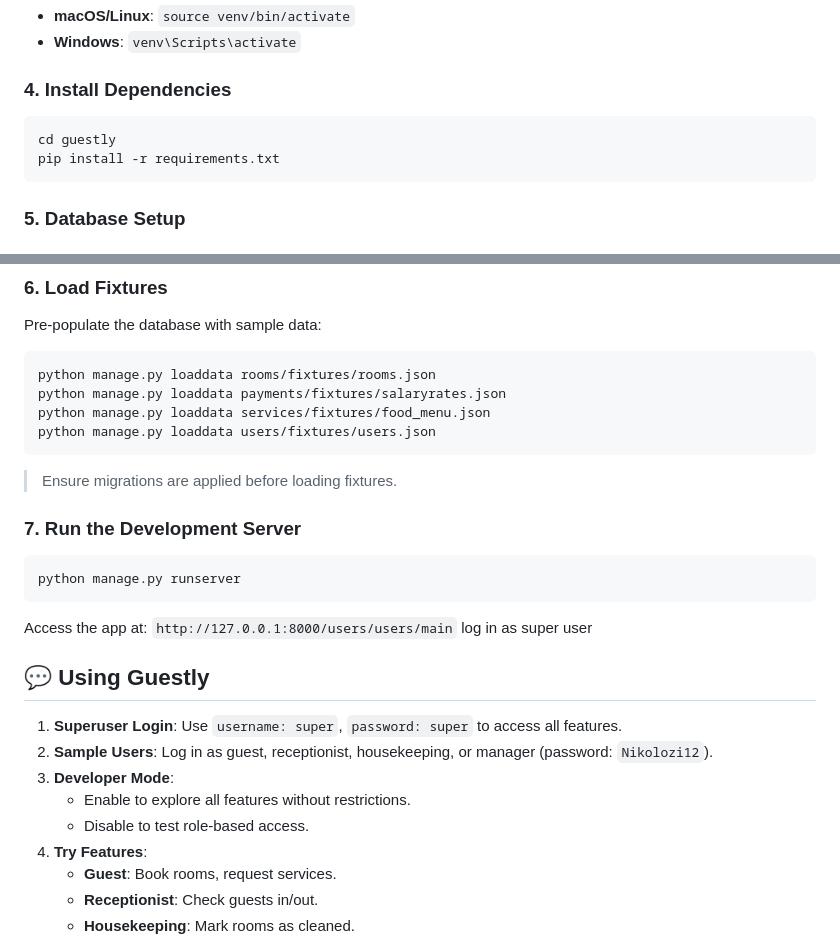
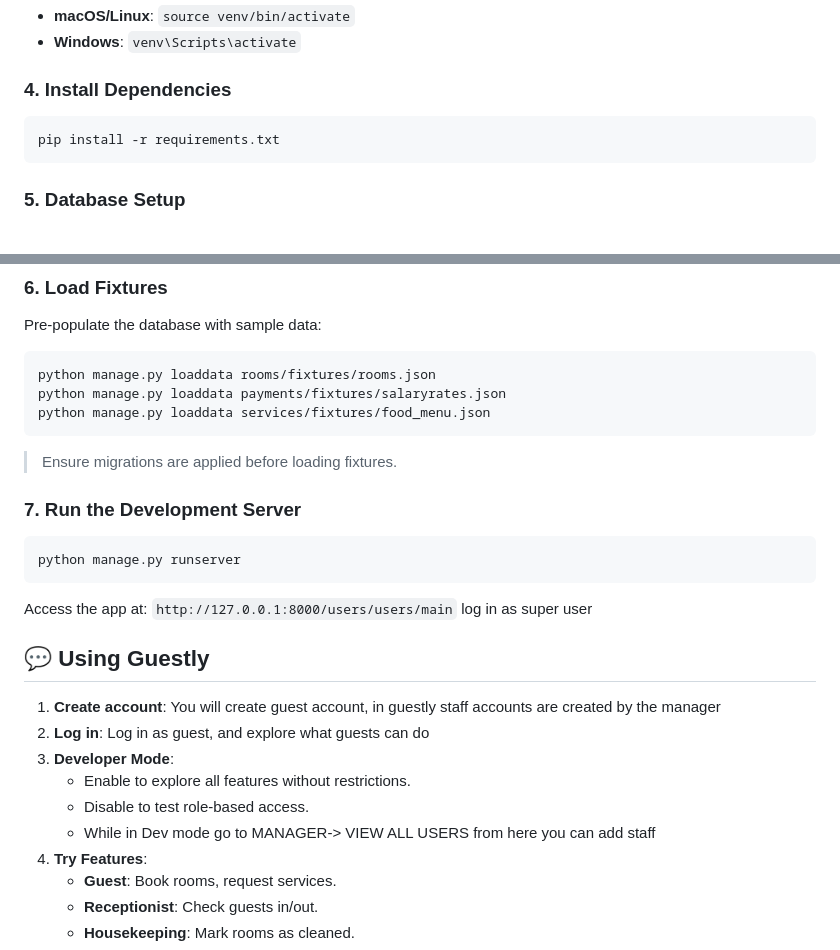
Before and after one commit to NikoloziGagua/guestly_hotel, a Markdown page: README.md, 2 parts joined by grey strips. GitHub-like rendering.

````diff
--- a/README.md
+++ b/README.md
@@ -78,7 +78,6 @@ python -m venv venv
 
 ### 4. Install Dependencies
 ```bash
-cd guestly
 pip install -r requirements.txt
 ```
 
@@ -143,7 +142,6 @@ Pre-populate the database with sample data:
 python manage.py loaddata rooms/fixtures/rooms.json
 python manage.py loaddata payments/fixtures/salaryrates.json
 python manage.py loaddata services/fixtures/food_menu.json
-python manage.py loaddata users/fixtures/users.json
 ```
 > Ensure migrations are applied before loading fixtures.
 
@@ -154,11 +152,12 @@ python manage.py runserver
 Access the app at: `http://127.0.0.1:8000/users/users/main`
 log in as super user
 ## 💬 Using Guestly
-1. **Superuser Login**: Use `username: super`, `password: super` to access all features.
-2. **Sample Users**: Log in as guest, receptionist, housekeeping, or manager (password: `Nikolozi12`).
+1. **Create account**: You will create guest account, in guestly staff accounts are created by the manager
+2. **Log in**: Log in as guest, and explore what guests can do
 3. **Developer Mode**:
    - Enable to explore all features without restrictions.
    - Disable to test role-based access.
+   - While in Dev mode go to MANAGER-> VIEW ALL USERS from here you can add staff
 4. **Try Features**:
    - **Guest**: Book rooms, request services.
    - **Receptionist**: Check guests in/out.
````
